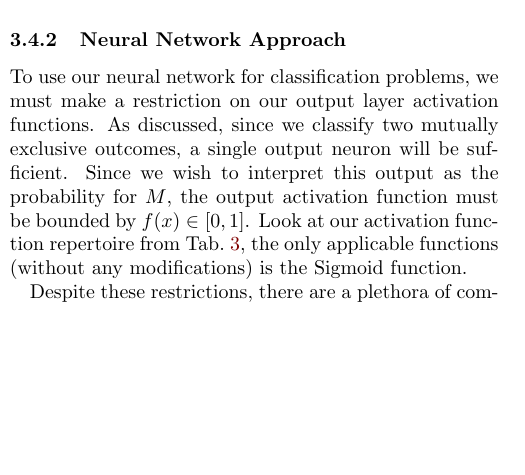
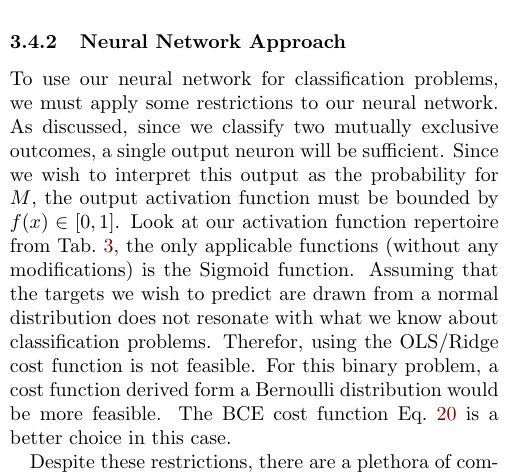
Before and after one commit to hkve/FYS-STK4155, a LaTeX paper (Project2/tex/main.tex, which reads Project2/tex/sections/method.tex): part of one column of page 7 of 17, cut so that both start at the same text, the shorter picture padded with empty space. Compiled offline with pdfLaTeX.

Commit message:
Wrote about choice of cost function

```diff
--- a/Project2/tex/sections/method.tex
+++ b/Project2/tex/sections/method.tex
@@ -87,7 +87,7 @@
     Initially, we will investigate how different methods from the GD and SGD family perform for a range of different learning rates. This will be done without any penalisation, that is $\lambda = 0$ in \cref{met:eq:classification_cost_function}. FILL IN SPECIFICS OF WHAT METHODS AND PARAMTERS.
 
     \subsubsection{Neural Network Approach}
-    To use our neural network for classification problems, we must make a restriction on our output layer activation functions. As discussed, since we classify two mutually exclusive outcomes, a single output neuron will be sufficient. Since we wish to interpret this output as the probability for $M$, the output activation function must be bounded by $f(x) \in [0,1]$. Look at our activation function repertoire from \cref{app:activation_functions}, the only applicable functions (without any modifications) is the Sigmoid function.
+    To use our neural network for classification problems, we must apply some restrictions to our neural network. As discussed, since we classify two mutually exclusive outcomes, a single output neuron will be sufficient. Since we wish to interpret this output as the probability for $M$, the output activation function must be bounded by $f(x) \in [0,1]$. Look at our activation function repertoire from \cref{app:activation_functions}, the only applicable functions (without any modifications) is the Sigmoid function. Assuming that the targets we wish to predict are drawn from a normal distribution does not resonate with what we know about classification problems. Therefor, using the OLS/Ridge cost function is not feasible. For this binary problem, a cost function derived form a Bernoulli distribution would be more feasible. The BCE cost function \cref{met:eq:classification_cost_function} is a better choice in this case.
 
     Despite these restrictions, there are a plethora of components to tweak. Initially, we will begin by investigating how different hidden activation functions perform as a function of learning rate. Specifically, we will try Sigmoid, Hyperbolic tangent, ReLU and Leaky ReLU from \cref{app:activation_functions}. This analysis will be repeated for four different network structures, \network{1}{5}, \network{1}{10}, \network{2}{5} and \network{3}{5}  (GRADIENT DECENT METHOD??).
 
```
Also changed, not shown: 1 other file.
